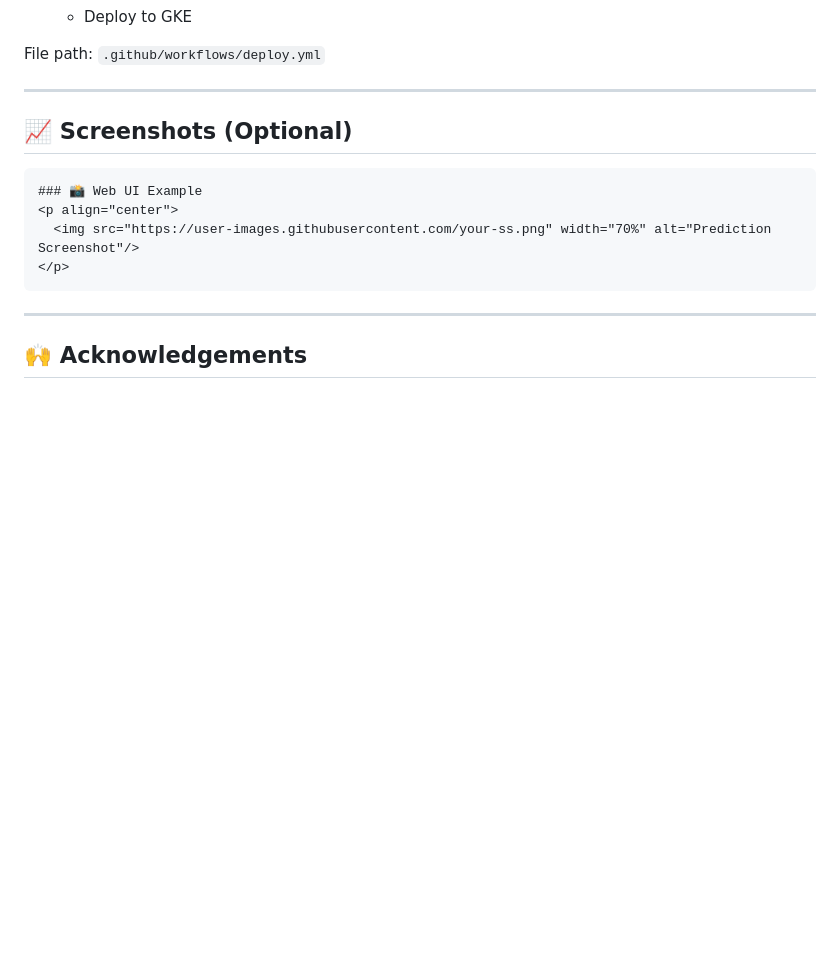
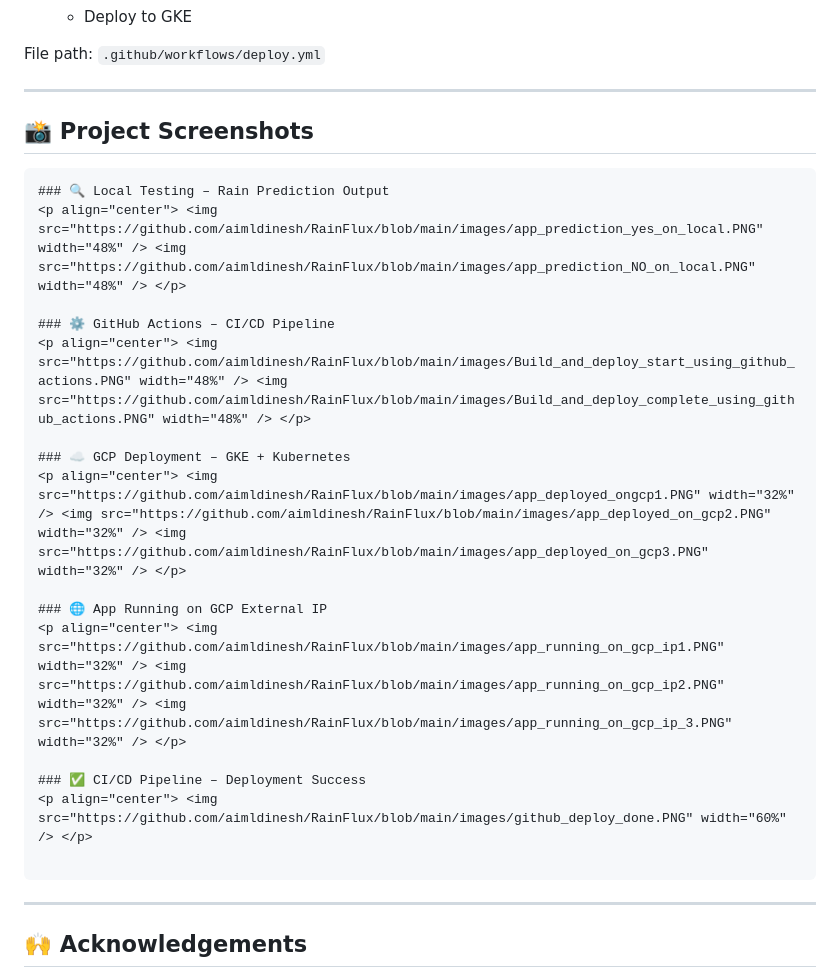
Before and after one commit to aimldinesh/RainFlux, a Markdown page: README.md, the part around the change. Drawn GitHub-style; blank space fills up the shorter version.

````diff
--- a/README.md
+++ b/README.md
@@ -161,13 +161,24 @@ File path: `.github/workflows/deploy.yml`
 
 ---
 
-## 📈 Screenshots (Optional)
+## 📸 Project Screenshots
 
 ```markdown
-### 📸 Web UI Example
-<p align="center">
-  <img src="https://user-images.githubusercontent.com/your-ss.png" width="70%" alt="Prediction Screenshot"/>
-</p>
+### 🔍 Local Testing – Rain Prediction Output
+<p align="center"> <img src="https://github.com/aimldinesh/RainFlux/blob/main/images/app_prediction_yes_on_local.PNG" width="48%" /> <img src="https://github.com/aimldinesh/RainFlux/blob/main/images/app_prediction_NO_on_local.PNG" width="48%" /> </p>
+
+### ⚙️ GitHub Actions – CI/CD Pipeline
+<p align="center"> <img src="https://github.com/aimldinesh/RainFlux/blob/main/images/Build_and_deploy_start_using_github_actions.PNG" width="48%" /> <img src="https://github.com/aimldinesh/RainFlux/blob/main/images/Build_and_deploy_complete_using_github_actions.PNG" width="48%" /> </p>
+
+### ☁️ GCP Deployment – GKE + Kubernetes
+<p align="center"> <img src="https://github.com/aimldinesh/RainFlux/blob/main/images/app_deployed_ongcp1.PNG" width="32%" /> <img src="https://github.com/aimldinesh/RainFlux/blob/main/images/app_deployed_on_gcp2.PNG" width="32%" /> <img src="https://github.com/aimldinesh/RainFlux/blob/main/images/app_deployed_on_gcp3.PNG" width="32%" /> </p>
+
+### 🌐 App Running on GCP External IP
+<p align="center"> <img src="https://github.com/aimldinesh/RainFlux/blob/main/images/app_running_on_gcp_ip1.PNG" width="32%" /> <img src="https://github.com/aimldinesh/RainFlux/blob/main/images/app_running_on_gcp_ip2.PNG" width="32%" /> <img src="https://github.com/aimldinesh/RainFlux/blob/main/images/app_running_on_gcp_ip_3.PNG" width="32%" /> </p>
+
+### ✅ CI/CD Pipeline – Deployment Success
+<p align="center"> <img src="https://github.com/aimldinesh/RainFlux/blob/main/images/github_deploy_done.PNG" width="60%" /> </p>
+
 ```
 
 ---
````
